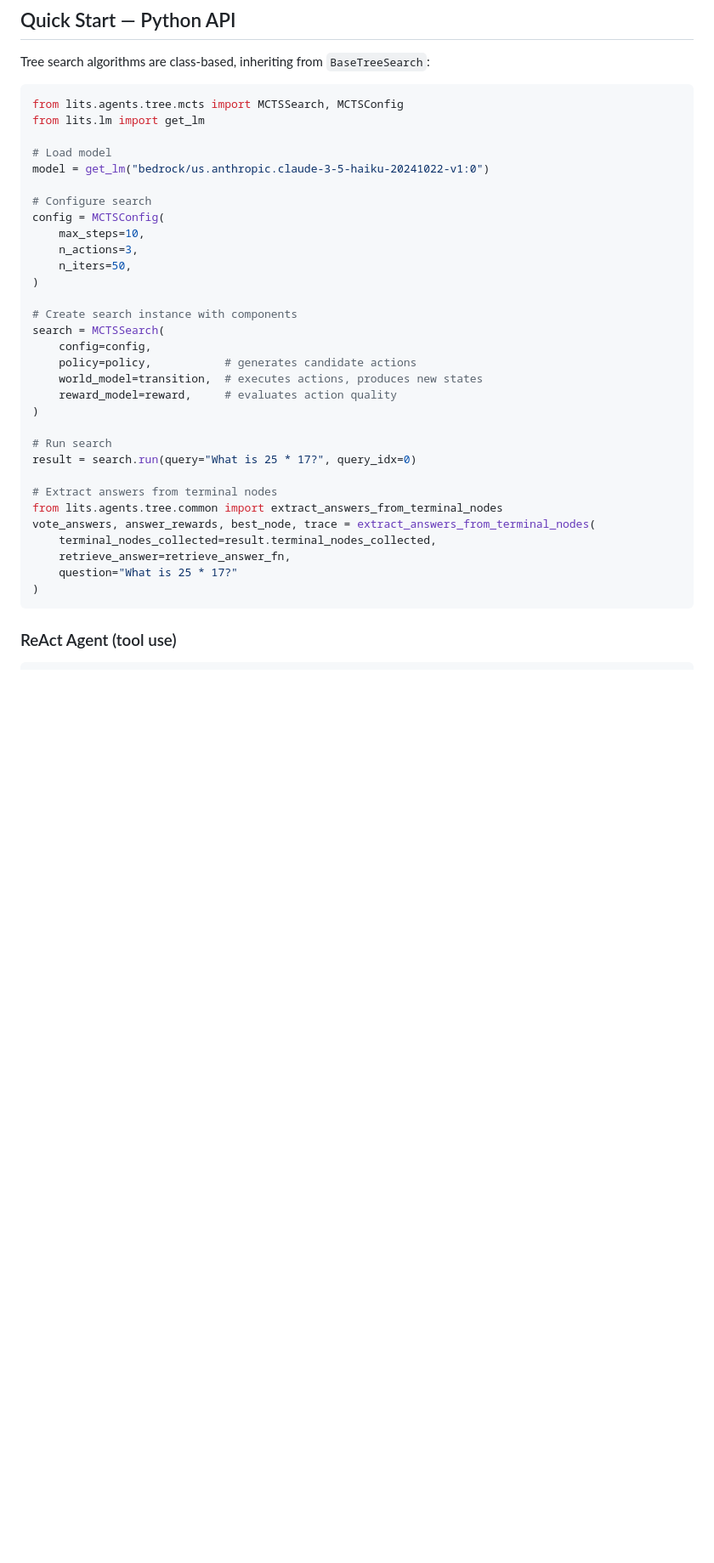
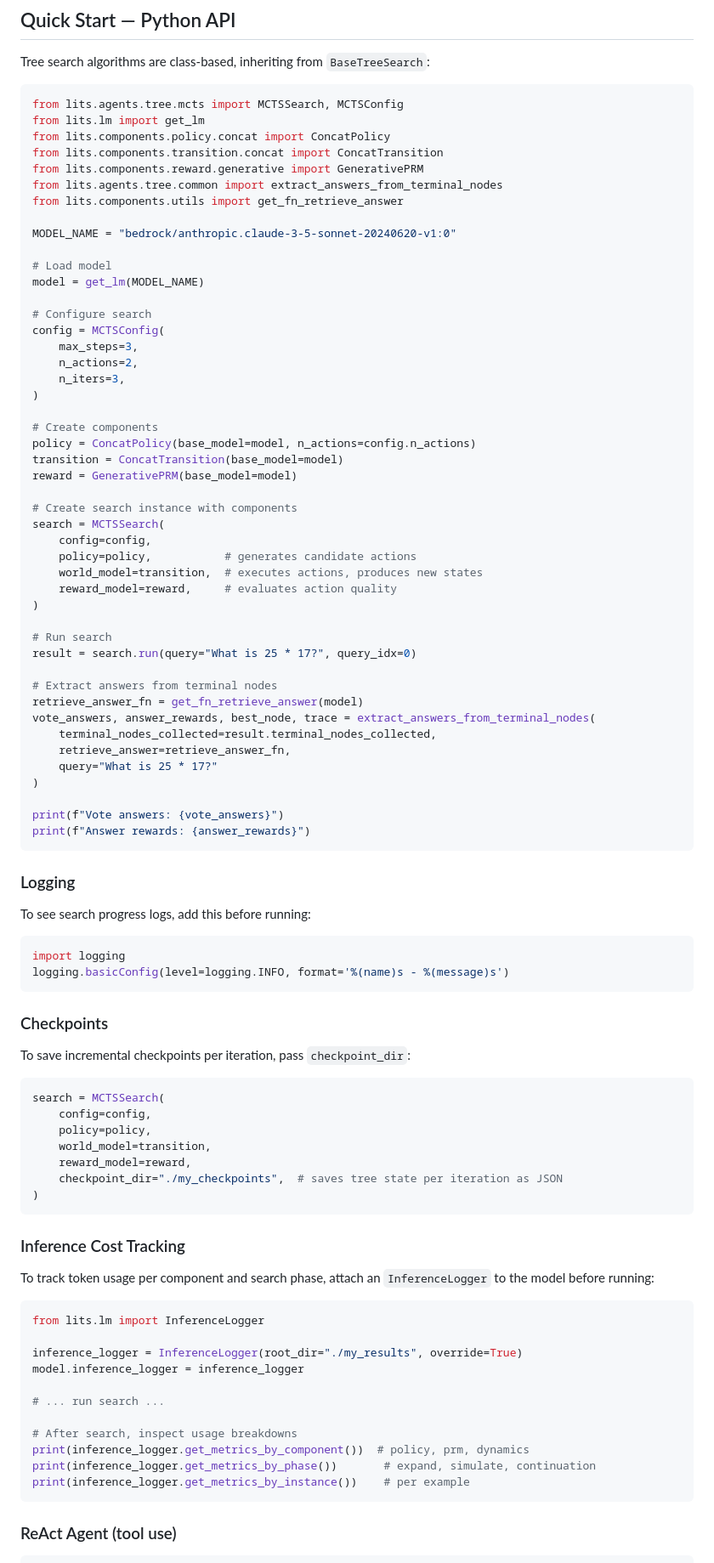
Before and after one commit to xinzhel/lits-llm, a Markdown page: README.md, the part around one of its changes. Shown at 85% size. Drawn GitHub-style; blank space fills up the shorter version.

Commit message:
docs: update README with runnable Python API, TOC, logging/checkpoint/inference tracking guides

````diff
--- a/README.md
+++ b/README.md
@@ -200,16 +222,28 @@ Tree search algorithms are class-based, inheriting from `BaseTreeSearch`:
 ```python
 from lits.agents.tree.mcts import MCTSSearch, MCTSConfig
 from lits.lm import get_lm
+from lits.components.policy.concat import ConcatPolicy
+from lits.components.transition.concat import ConcatTransition
+from lits.components.reward.generative import GenerativePRM
+from lits.agents.tree.common import extract_answers_from_terminal_nodes
+from lits.components.utils import get_fn_retrieve_answer
+
+MODEL_NAME = "bedrock/anthropic.claude-3-5-sonnet-20240620-v1:0"
 
 # Load model
-model = get_lm("bedrock/us.anthropic.claude-3-5-haiku-20241022-v1:0")
+model = get_lm(MODEL_NAME)
 
 # Configure search
 config = MCTSConfig(
-    max_steps=10,
-    n_actions=3,
-    n_iters=50,
+    max_steps=3,
+    n_actions=2,
+    n_iters=3,
 )
+
+# Create components
+policy = ConcatPolicy(base_model=model, n_actions=config.n_actions)
+transition = ConcatTransition(base_model=model)
+reward = GenerativePRM(base_model=model)
 
 # Create search instance with components
 search = MCTSSearch(
@@ -223,12 +257,56 @@ search = MCTSSearch(
 result = search.run(query="What is 25 * 17?", query_idx=0)
 
 # Extract answers from terminal nodes
-from lits.agents.tree.common import extract_answers_from_terminal_nodes
+retrieve_answer_fn = get_fn_retrieve_answer(model)
 vote_answers, answer_rewards, best_node, trace = extract_answers_from_terminal_nodes(
     terminal_nodes_collected=result.terminal_nodes_collected,
     retrieve_answer=retrieve_answer_fn,
-    question="What is 25 * 17?"
+    query="What is 25 * 17?"
 )
+
+print(f"Vote answers: {vote_answers}")
+print(f"Answer rewards: {answer_rewards}")
+```
+
+### Logging
+
+To see search progress logs, add this before running:
+
+```python
+import logging
+logging.basicConfig(level=logging.INFO, format='%(name)s - %(message)s')
+```
+
+### Checkpoints
+
+To save incremental checkpoints per iteration, pass `checkpoint_dir`:
+
+```python
+search = MCTSSearch(
+    config=config,
+    policy=policy,
+    world_model=transition,
+    reward_model=reward,
+    checkpoint_dir="./my_checkpoints",  # saves tree state per iteration as JSON
+)
+```
+
+### Inference Cost Tracking
+
+To track token usage per component and search phase, attach an `InferenceLogger` to the model before running:
+
+```python
+from lits.lm import InferenceLogger
+
+inference_logger = InferenceLogger(root_dir="./my_results", override=True)
+model.inference_logger = inference_logger
+
+# ... run search ...
+
+# After search, inspect usage breakdowns
+print(inference_logger.get_metrics_by_component())  # policy, prm, dynamics
+print(inference_logger.get_metrics_by_phase())       # expand, simulate, continuation
+print(inference_logger.get_metrics_by_instance())    # per example
 ```
 
 ### ReAct Agent (tool use)
````
Also changed, not shown: other parts of README.md (+22 -0 lines).
